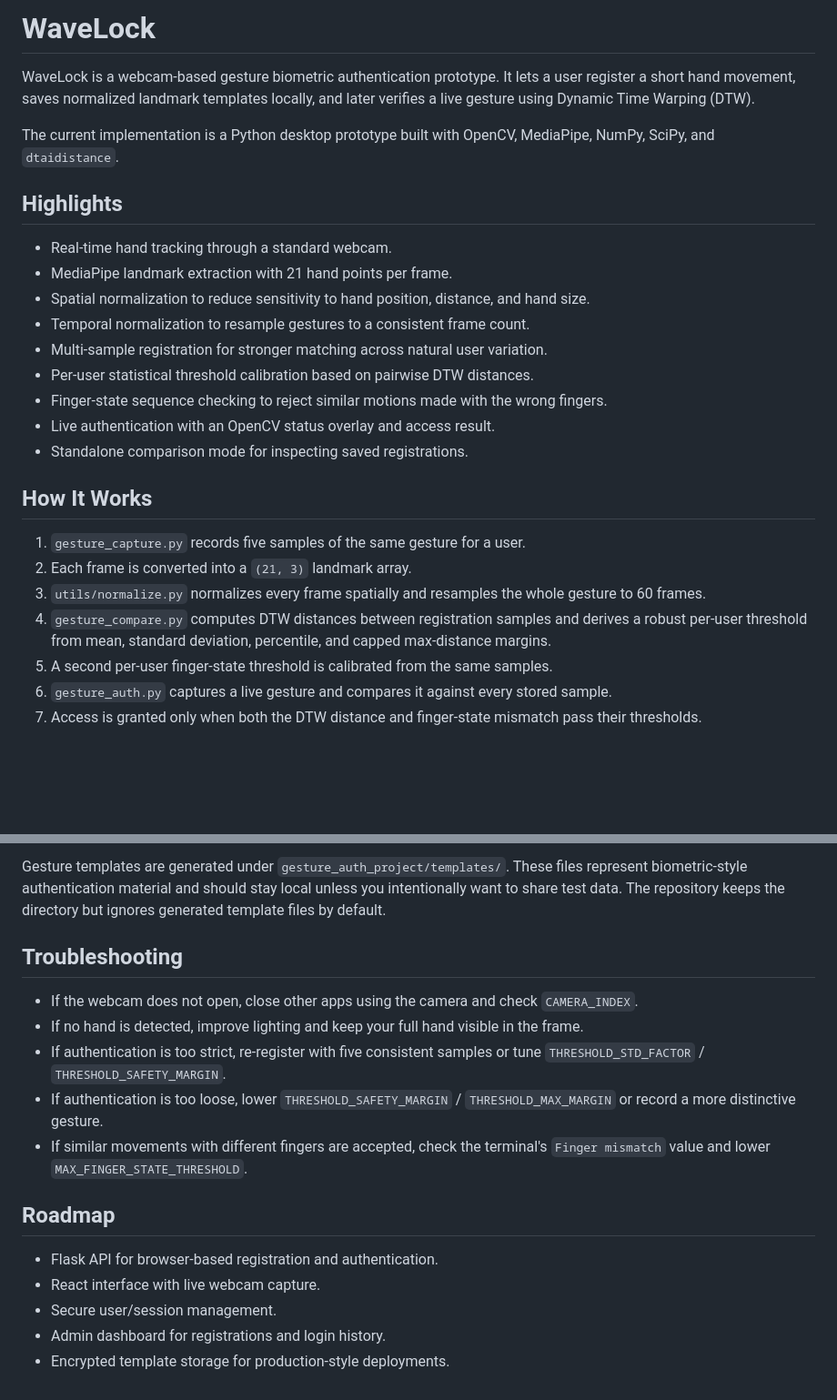
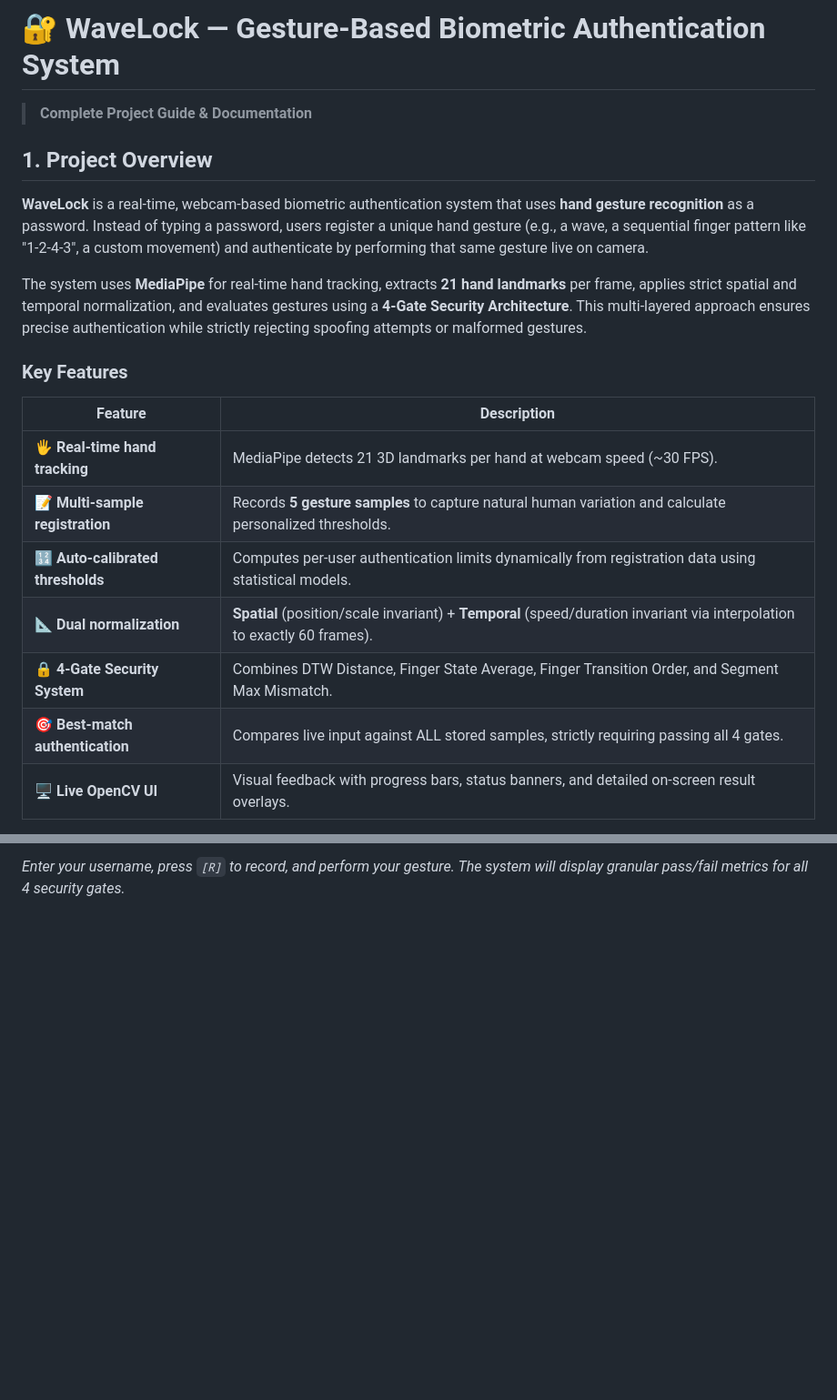
Before and after one commit to saimani1232/WaveLock, a Markdown page: README.md, 2 parts joined by grey strips. Shown at 91% size. Rendered like a GitHub page; blank space fills up the shorter version.

```diff
--- a/README.md
+++ b/README.md
@@ -1,28 +1,22 @@
-# WaveLock
+# 🔐 WaveLock — Gesture-Based Biometric Authentication System
 
-WaveLock is a webcam-based gesture biometric authentication prototype. It lets a user register a short hand movement, saves normalized landmark templates locally, and later verifies a live gesture using Dynamic Time Warping (DTW).
+> **Complete Project Guide & Documentation**
 
-The current implementation is a Python desktop prototype built with OpenCV, MediaPipe, NumPy, SciPy, and `dtaidistance`.
+## 1. Project Overview
 
-## Highlights
+**WaveLock** is a real-time, webcam-based biometric authentication system that uses **hand gesture recognition** as a password. Instead of typing a password, users register a unique hand gesture (e.g., a wave, a sequential finger pattern like "1-2-4-3", a custom movement) and authenticate by performing that same gesture live on camera.
 
-- Real-time hand tracking through a standard webcam.
-- MediaPipe landmark extraction with 21 hand points per frame.
-- Spatial normalization to reduce sensitivity to hand position, distance, and hand size.
-- Temporal normalization to resample gestures to a consistent frame count.
-- Multi-sample registration for stronger matching across natural user variation.
-- Per-user statistical threshold calibration based on pairwise DTW distances.
-- Finger-state sequence checking to reject similar motions made with the wrong fingers.
-- Live authentication with an OpenCV status overlay and access result.
-- Standalone comparison mode for inspecting saved registrations.
+The system uses **MediaPipe** for real-time hand tracking, extracts **21 hand landmarks** per frame, applies strict spatial and temporal normalization, and evaluates gestures using a **4-Gate Security Architecture**. This multi-layered approach ensures precise authentication while strictly rejecting spoofing attempts or malformed gestures.
 
-## How It Works
+### Key Features
 
-1. `gesture_capture.py` records five samples of the same gesture for a user.
-2. Each frame is converted into a `(21, 3)` landmark array.
-3. `utils/normalize.py` normalizes every frame spatially and resamples the whole gesture to 60 frames.
-4. `gesture_compare.py` computes DTW distances between registration samples and derives a robust per-user threshold from mean, standard deviation, percentile, and capped max-distance margins.
-5. A second per-user finger-state threshold is calibrated from the same samples.
-6. `gesture_auth.py` captures a live gesture and compares it against every stored sample.
-7. Access is granted only when both the DTW distance and finger-state mismatch pass their thresholds.
+| Feature | Description |
+|---------|-------------|
+| 🖐️ **Real-time hand tracking** | MediaPipe detects 21 3D landmarks per hand at webcam speed (~30 FPS). |
+| 📝 **Multi-sample registration** | Records **5 gesture samples** to capture natural human variation and calculate personalized thresholds. |
+| 🔢 **Auto-calibrated thresholds** | Computes per-user authentication limits dynamically from registration data using statistical models. |
+| 📐 **Dual normalization** | **Spatial** (position/scale invariant) + **Temporal** (speed/duration invariant via interpolation to exactly 60 frames). |
+| 🔒 **4-Gate Security System** | Combines DTW Distance, Finger State Average, Finger Transition Order, and Segment Max Mismatch. |
+| 🎯 **Best-match authentication** | Compares live input against ALL stored samples, strictly requiring passing all 4 gates. |
+| 🖥️ **Live OpenCV UI** | Visual feedback with progress bars, status banners, and detailed on-screen result overlays. |
 
@@ -147,17 +186 @@ MAX_FINGER_STATE_THRESHOLD = 0.30
-Gesture templates are generated under `gesture_auth_project/templates/`. These files represent biometric-style authentication material and should stay local unless you intentionally want to share test data. The repository keeps the directory but ignores generated template files by default.
-
-## Troubleshooting
-
-- If the webcam does not open, close other apps using the camera and check `CAMERA_INDEX`.
-- If no hand is detected, improve lighting and keep your full hand visible in the frame.
-- If authentication is too strict, re-register with five consistent samples or tune `THRESHOLD_STD_FACTOR` / `THRESHOLD_SAFETY_MARGIN`.
-- If authentication is too loose, lower `THRESHOLD_SAFETY_MARGIN` / `THRESHOLD_MAX_MARGIN` or record a more distinctive gesture.
-- If similar movements with different fingers are accepted, check the terminal's `Finger mismatch` value and lower `MAX_FINGER_STATE_THRESHOLD`.
-
-## Roadmap
-
-- Flask API for browser-based registration and authentication.
-- React interface with live webcam capture.
-- Secure user/session management.
-- Admin dashboard for registrations and login history.
-- Encrypted template storage for production-style deployments.
+*Enter your username, press `[R]` to record, and perform your gesture. The system will display granular pass/fail metrics for all 4 security gates.*
```
Also changed, not shown: other parts of README.md (+144 -99 lines).
